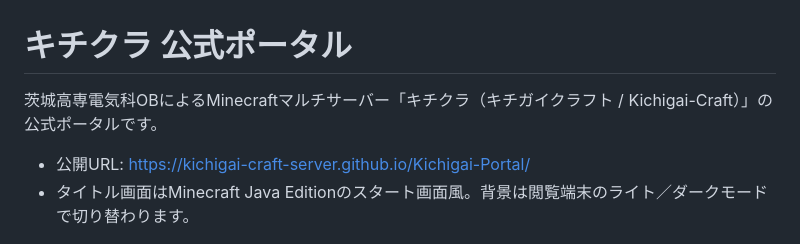
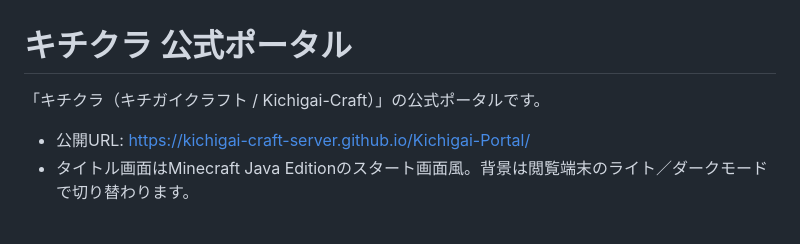
Before and after one commit to Kichigai-Craft-Server/Kichigai-Portal, a Markdown page: README.md, the part around the change. Rendered like a GitHub page.

```diff
--- a/README.md
+++ b/README.md
@@ -1,6 +1,6 @@
 # キチクラ 公式ポータル
 
-茨城高専電気科OBによるMinecraftマルチサーバー「キチクラ（キチガイクラフト / Kichigai-Craft）」の公式ポータルです。
+「キチクラ（キチガイクラフト / Kichigai-Craft）」の公式ポータルです。
 
 - 公開URL: https://kichigai-craft-server.github.io/Kichigai-Portal/
 - タイトル画面はMinecraft Java Editionのスタート画面風。背景は閲覧端末のライト／ダークモードで切り替わります。
```
